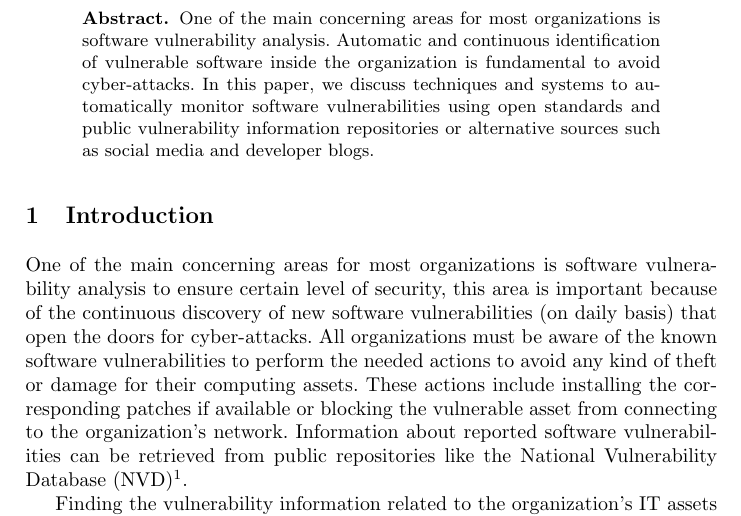
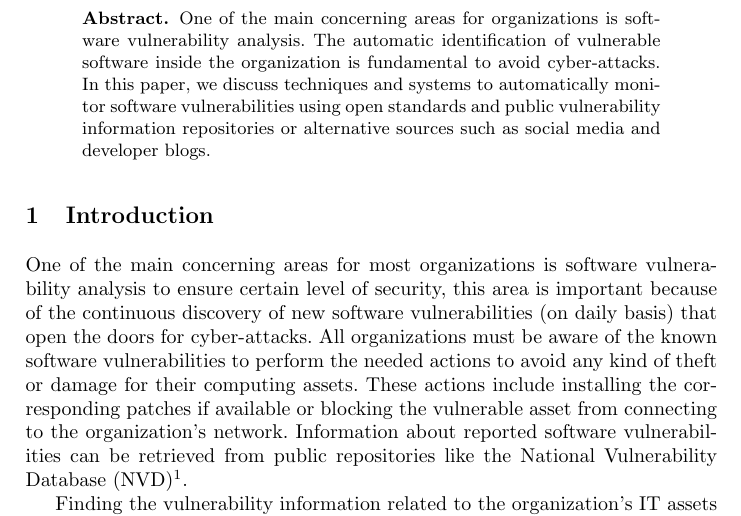
Before and after one commit to ehabqadah/seminar_it_sec, a LaTeX thesis (seminar_paper.tex): part of page 3 of 10, cut so that both start at the same text. Compiled offline with pdfLaTeX.

Commit message:
updated abstract

```diff
--- a/seminar_paper.tex
+++ b/seminar_paper.tex
@@ -46,7 +46,7 @@
 
 
 \begin{abstract}
-One of the main concerning areas for most organizations is software vulnerability analysis. Automatic and continuous identification of vulnerable software inside the organization is fundamental to avoid cyber-attacks. In this paper, we discuss techniques and systems to automatically monitor software vulnerabilities using open standards and public vulnerability information repositories or alternative sources such as social media and developer blogs.
+One of the main concerning areas for organizations is software vulnerability analysis. The automatic identification of vulnerable software inside the organization is fundamental to avoid cyber-attacks. In this paper, we discuss techniques and systems to automatically monitor software vulnerabilities using open standards and public vulnerability information repositories or alternative sources such as social media and developer blogs.
 \end{abstract}
 
 \section{Introduction}
```
Also changed, not shown: seminar_paper.pdf, 2 other files.
